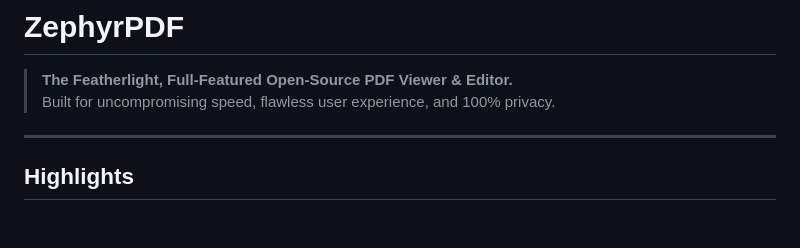
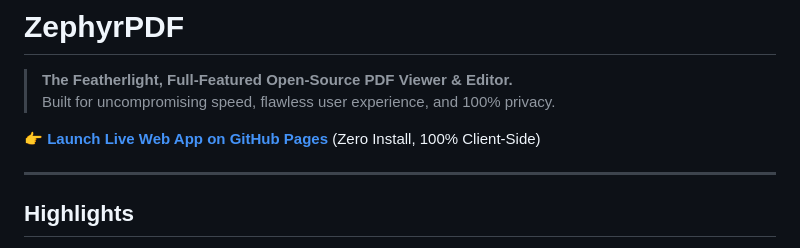
Before and after one commit to GreatPDF/ZephyrPDF, a Markdown page: README.md, the part around the change. GitHub-like rendering; blank space fills up the shorter version.

Commit message:
docs: add live GitHub Pages launch link to README

```diff
--- a/README.md
+++ b/README.md
@@ -2,6 +2,8 @@
 
 > **The Featherlight, Full-Featured Open-Source PDF Viewer & Editor.**
 > Built for uncompromising speed, flawless user experience, and 100% privacy.
+
+👉 **[Launch Live Web App on GitHub Pages](https://greatpdf.github.io/ZephyrPDF/)** (Zero Install, 100% Client-Side)
 
 ---
 
```
